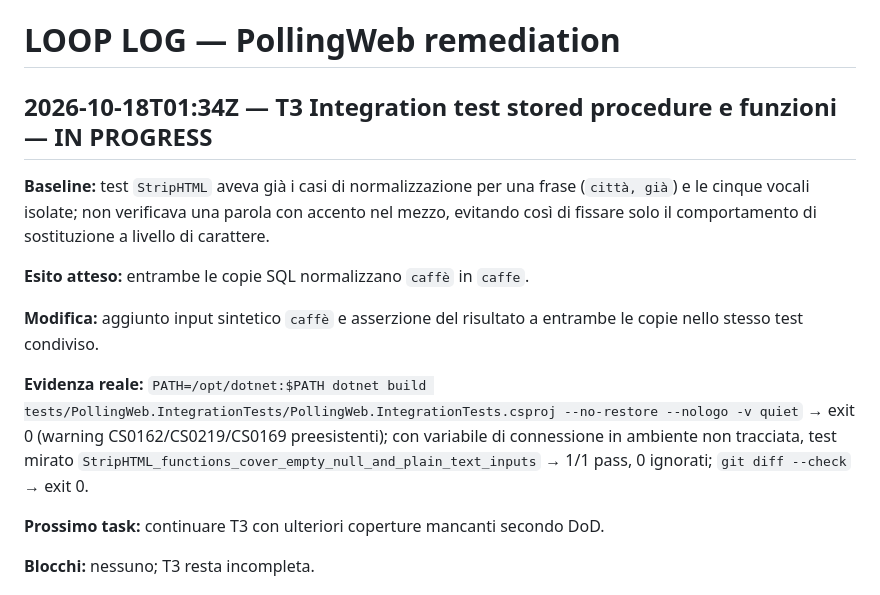
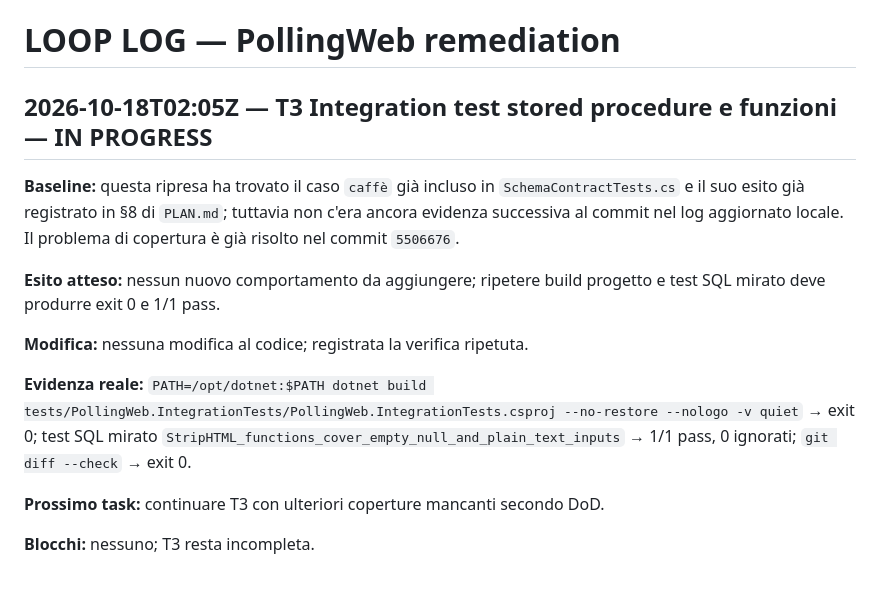
Before and after one commit to donatopepe/PollingWeb, a Markdown page: docs/LOOP_LOG.md, the part around the change. Drawn GitHub-style.

Commit message:
docs(T3): record repeated integration verification
Task: T3. Evidence: IntegrationTests build exit 0; focused SQL test 1/1 passed; git diff --check exit 0.

```diff
--- a/docs/LOOP_LOG.md
+++ b/docs/LOOP_LOG.md
@@ -1,14 +1,14 @@
 # LOOP LOG — PollingWeb remediation
 
-## 2026-10-18T01:34Z — T3 Integration test stored procedure e funzioni — IN PROGRESS
-
-**Baseline:** test `StripHTML` aveva già i casi di normalizzazione per una frase (`città, già`) e le cinque vocali isolate; non verificava una parola con accento nel mezzo, evitando così di fissare solo il comportamento di sostituzione a livello di carattere.
-
-**Esito atteso:** entrambe le copie SQL normalizzano `caffè` in `caffe`.
-
-**Modifica:** aggiunto input sintetico `caffè` e asserzione del risultato a entrambe le copie nello stesso test condiviso.
-
-**Evidenza reale:** `PATH=/opt/dotnet:$PATH dotnet build tests/PollingWeb.IntegrationTests/PollingWeb.IntegrationTests.csproj --no-restore --nologo -v quiet` → exit 0 (warning CS0162/CS0219/CS0169 preesistenti); con variabile di connessione in ambiente non tracciata, test mirato `StripHTML_functions_cover_empty_null_and_plain_text_inputs` → 1/1 pass, 0 ignorati; `git diff --check` → exit 0.
+## 2026-10-18T02:05Z — T3 Integration test stored procedure e funzioni — IN PROGRESS
+
+**Baseline:** questa ripresa ha trovato il caso `caffè` già incluso in `SchemaContractTests.cs` e il suo esito già registrato in §8 di `PLAN.md`; tuttavia non c'era ancora evidenza successiva al commit nel log aggiornato locale. Il problema di copertura è già risolto nel commit `5506676`.
+
+**Esito atteso:** nessun nuovo comportamento da aggiungere; ripetere build progetto e test SQL mirato deve produrre exit 0 e 1/1 pass.
+
+**Modifica:** nessuna modifica al codice; registrata la verifica ripetuta.
+
+**Evidenza reale:** `PATH=/opt/dotnet:$PATH dotnet build tests/PollingWeb.IntegrationTests/PollingWeb.IntegrationTests.csproj --no-restore --nologo -v quiet` → exit 0; test SQL mirato `StripHTML_functions_cover_empty_null_and_plain_text_inputs` → 1/1 pass, 0 ignorati; `git diff --check` → exit 0.
 
 **Prossimo task:** continuare T3 con ulteriori coperture mancanti secondo DoD.
 
```
